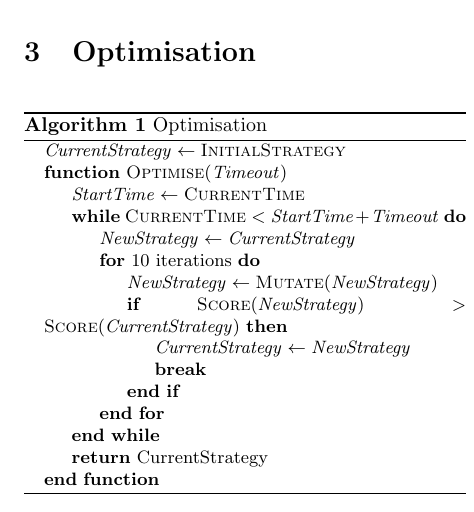
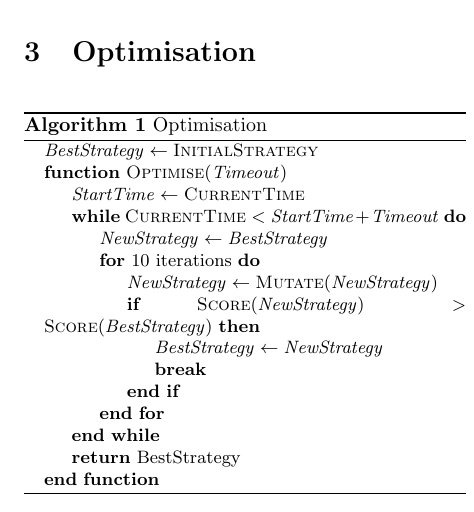
Before and after one commit to robinjam/rex-report, a LaTeX document (report.tex): part of one column of page 2 of 5, cut so that both start at the same text. Compiled offline with pdfLaTeX.

Commit message:
Rename CurrentStrategy -> BestStrategy

```diff
--- a/report.tex
+++ b/report.tex
@@ -71,22 +71,22 @@ After researching several agents from previous years' competitions, we found non
   \label{alg:optimisation}
   \begin{algorithmic}
     \small
-    \State $CurrentStrategy \gets \Call{InitialStrategy}{}$
+    \State $BestStrategy \gets \Call{InitialStrategy}{}$
 
     \Function{Optimise}{$Timeout$}
       \State $StartTime \gets \Call{CurrentTime}{}$
 
       \While{$\Call{CurrentTime}{} < StartTime + Timeout$}
-        \State $NewStrategy \gets CurrentStrategy$
+        \State $NewStrategy \gets BestStrategy$
         \For{10 iterations}
           \State $NewStrategy \gets \Call{Mutate}{NewStrategy}$
-          \If{$\Call{Score}{NewStrategy} > \Call{Score}{CurrentStrategy}$}
-            \State $CurrentStrategy \gets NewStrategy$
+          \If{$\Call{Score}{NewStrategy} > \Call{Score}{BestStrategy}$}
+            \State $BestStrategy \gets NewStrategy$
             \Break
           \EndIf
         \EndFor
       \EndWhile
-      \State \Return{CurrentStrategy}
+      \State \Return{BestStrategy}
     \EndFunction
   \end{algorithmic}
 \end{algorithm}
```
